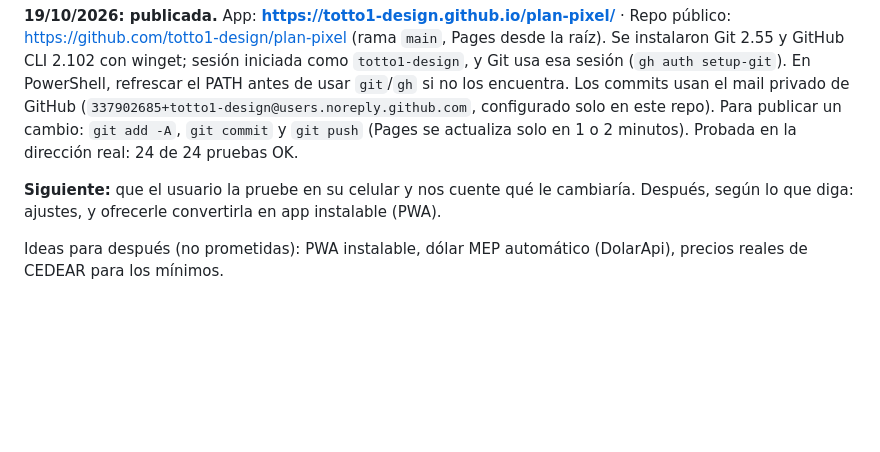
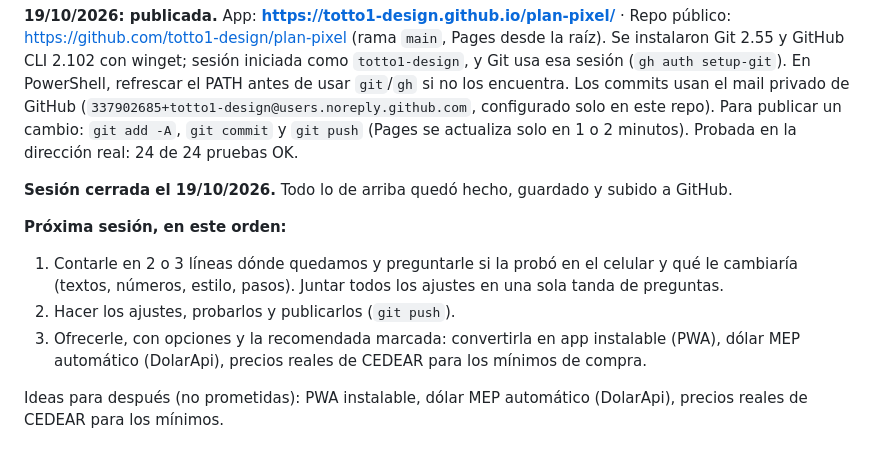
Before and after one commit to totto1-design/plan-pixel, a Markdown page: CLAUDE.md, the part around the change. GitHub-like rendering; blank space fills up the shorter version.

Commit message:
Cierre de la sesión del 19/10/2026

```diff
--- a/CLAUDE.md
+++ b/CLAUDE.md
@@ -81,7 +81,12 @@ Acordadas el 19/10/2026 (boceto aprobado ese día). Viven en `js/datos.js` y `js
 
 **19/10/2026: publicada.** App: **https://totto1-design.github.io/plan-pixel/** · Repo público: https://github.com/totto1-design/plan-pixel (rama `main`, Pages desde la raíz). Se instalaron Git 2.55 y GitHub CLI 2.102 con winget; sesión iniciada como `totto1-design`, y Git usa esa sesión (`gh auth setup-git`). En PowerShell, refrescar el PATH antes de usar `git`/`gh` si no los encuentra. Los commits usan el mail privado de GitHub (`337902685+totto1-design@users.noreply.github.com`, configurado solo en este repo). Para publicar un cambio: `git add -A`, `git commit` y `git push` (Pages se actualiza solo en 1 o 2 minutos). Probada en la dirección real: 24 de 24 pruebas OK.
 
-**Siguiente:** que el usuario la pruebe en su celular y nos cuente qué le cambiaría. Después, según lo que diga: ajustes, y ofrecerle convertirla en app instalable (PWA).
+**Sesión cerrada el 19/10/2026.** Todo lo de arriba quedó hecho, guardado y subido a GitHub.
+
+**Próxima sesión, en este orden:**
+1. Contarle en 2 o 3 líneas dónde quedamos y preguntarle si la probó en el celular y qué le cambiaría (textos, números, estilo, pasos). Juntar todos los ajustes en una sola tanda de preguntas.
+2. Hacer los ajustes, probarlos y publicarlos (`git push`).
+3. Ofrecerle, con opciones y la recomendada marcada: convertirla en app instalable (PWA), dólar MEP automático (DolarApi), precios reales de CEDEAR para los mínimos de compra.
 
 Ideas para después (no prometidas): PWA instalable, dólar MEP automático (DolarApi), precios reales de CEDEAR para los mínimos.
 
```
